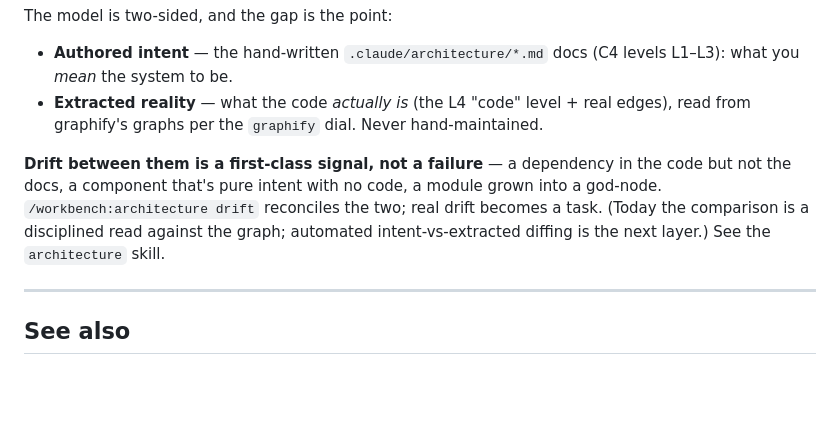
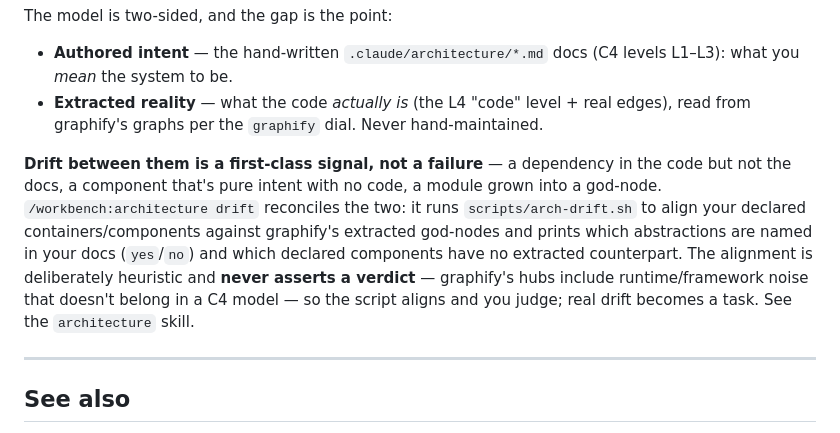
Before and after one commit to guuslangelaar0/workbench, a Markdown page: docs/concepts.md, the part around the change. GitHub-like rendering; blank space fills up the shorter version.

```diff
--- a/docs/concepts.md
+++ b/docs/concepts.md
@@ -97,7 +97,7 @@ The model is two-sided, and the gap is the point:
 - **Authored intent** — the hand-written `.claude/architecture/*.md` docs (C4 levels L1–L3): what you *mean* the system to be.
 - **Extracted reality** — what the code *actually is* (the L4 "code" level + real edges), read from graphify's graphs per the `graphify` dial. Never hand-maintained.
 
-**Drift between them is a first-class signal, not a failure** — a dependency in the code but not the docs, a component that's pure intent with no code, a module grown into a god-node. `/workbench:architecture drift` reconciles the two; real drift becomes a task. (Today the comparison is a disciplined read against the graph; automated intent-vs-extracted diffing is the next layer.) See the `architecture` skill.
+**Drift between them is a first-class signal, not a failure** — a dependency in the code but not the docs, a component that's pure intent with no code, a module grown into a god-node. `/workbench:architecture drift` reconciles the two: it runs `scripts/arch-drift.sh` to align your declared containers/components against graphify's extracted god-nodes and prints which abstractions are named in your docs (`yes`/`no`) and which declared components have no extracted counterpart. The alignment is deliberately heuristic and **never asserts a verdict** — graphify's hubs include runtime/framework noise that doesn't belong in a C4 model — so the script aligns and you judge; real drift becomes a task. See the `architecture` skill.
 
 ---
 
```
Also changed, not shown: docs/commands.md (+3 -1 lines).
